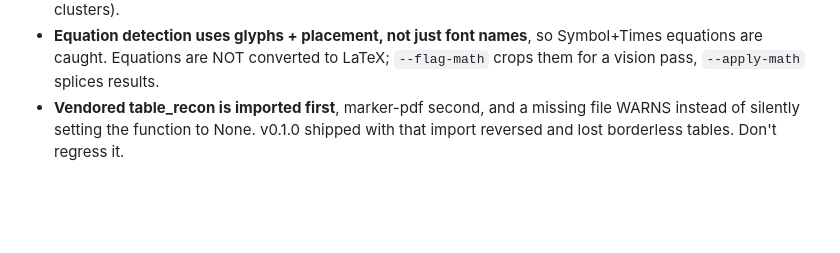
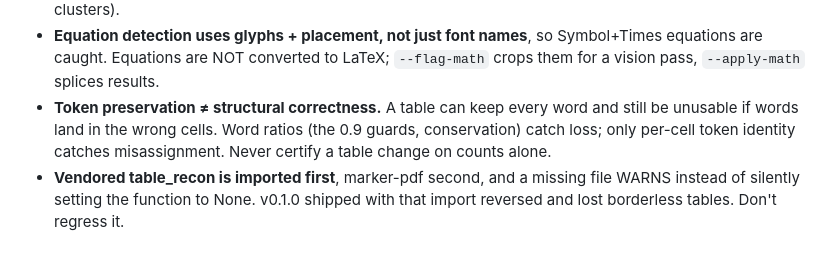
Before and after one commit to GalBlatman/markerlite, a Markdown page: AGENTS.md, the part around the change. GitHub-like rendering; blank space fills up the shorter version.

```diff
--- a/AGENTS.md
+++ b/AGENTS.md
@@ -94,6 +94,10 @@ third_party/marker/LICENSE   Marker's license text (kept OUT of root so GitHub
 - **Equation detection uses glyphs + placement, not just font names**, so
   Symbol+Times equations are caught. Equations are NOT converted to LaTeX;
   `--flag-math` crops them for a vision pass, `--apply-math` splices results.
+- **Token preservation ≠ structural correctness.** A table can keep every
+  word and still be unusable if words land in the wrong cells. Word ratios
+  (the 0.9 guards, conservation) catch loss; only per-cell token identity
+  catches misassignment. Never certify a table change on counts alone.
 - **Vendored table_recon is imported first**, marker-pdf second, and a missing
   file WARNS instead of silently setting the function to None. v0.1.0 shipped
   with that import reversed and lost borderless tables. Don't regress it.
```
Also changed, not shown: CLAUDE.md (+4 -0 lines).
